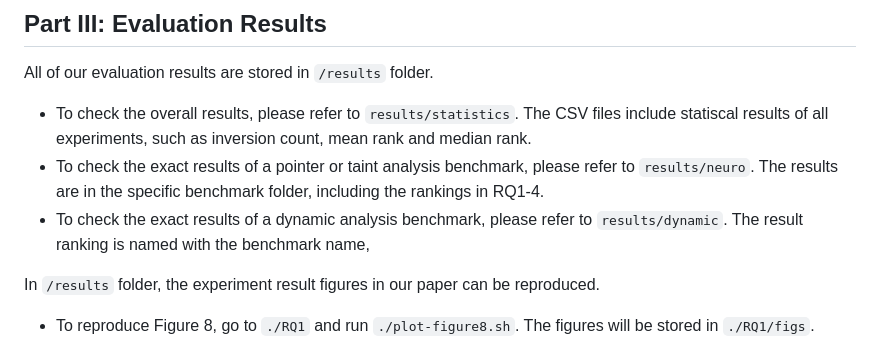
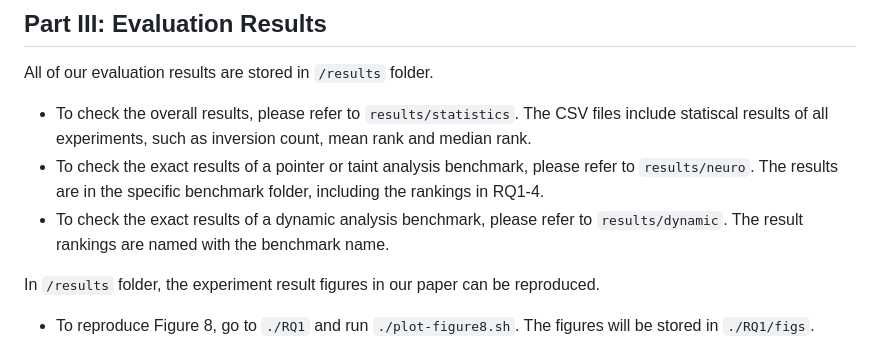
Before and after one commit to ltcRandomwalk/NESA, a Markdown page: README.md, the part around the change. Drawn GitHub-style.

```diff
--- a/README.md
+++ b/README.md
@@ -205,7 +205,7 @@ All of our evaluation results are stored in `/results` folder.
 
 - To check the overall results, please refer to `results/statistics`. The CSV files include statiscal results of all experiments, such as inversion count, mean rank and median rank.
 - To check the exact results of a pointer or taint analysis benchmark, please refer to `results/neuro`. The results are in the specific benchmark folder, including the rankings in RQ1-4.
-- To check the exact results of a dynamic analysis benchmark, please refer to `results/dynamic`. The result ranking is named with the benchmark name,
+- To check the exact results of a dynamic analysis benchmark, please refer to `results/dynamic`. The result rankings are named with the benchmark name.
 
 
 In `/results` folder, the experiment result figures in our paper can be reproduced.
```
